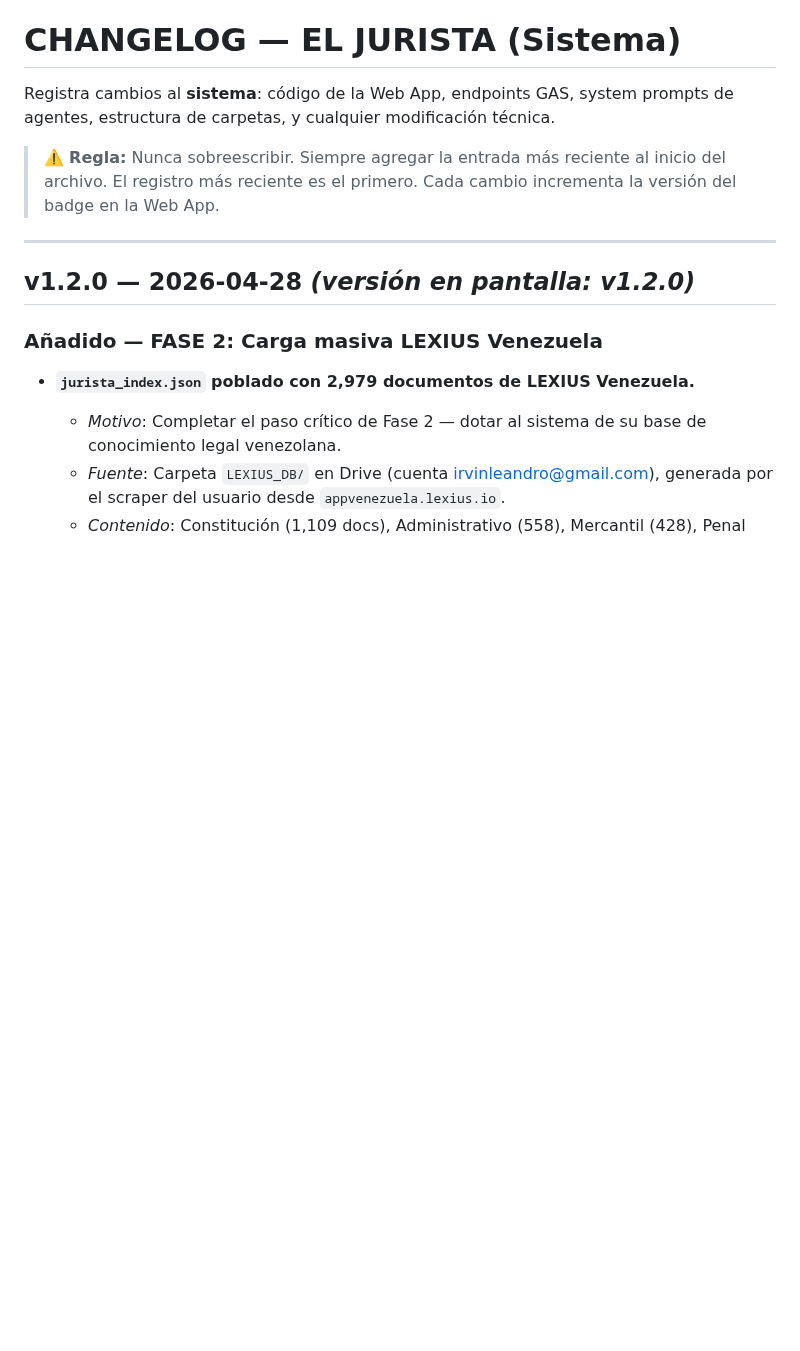
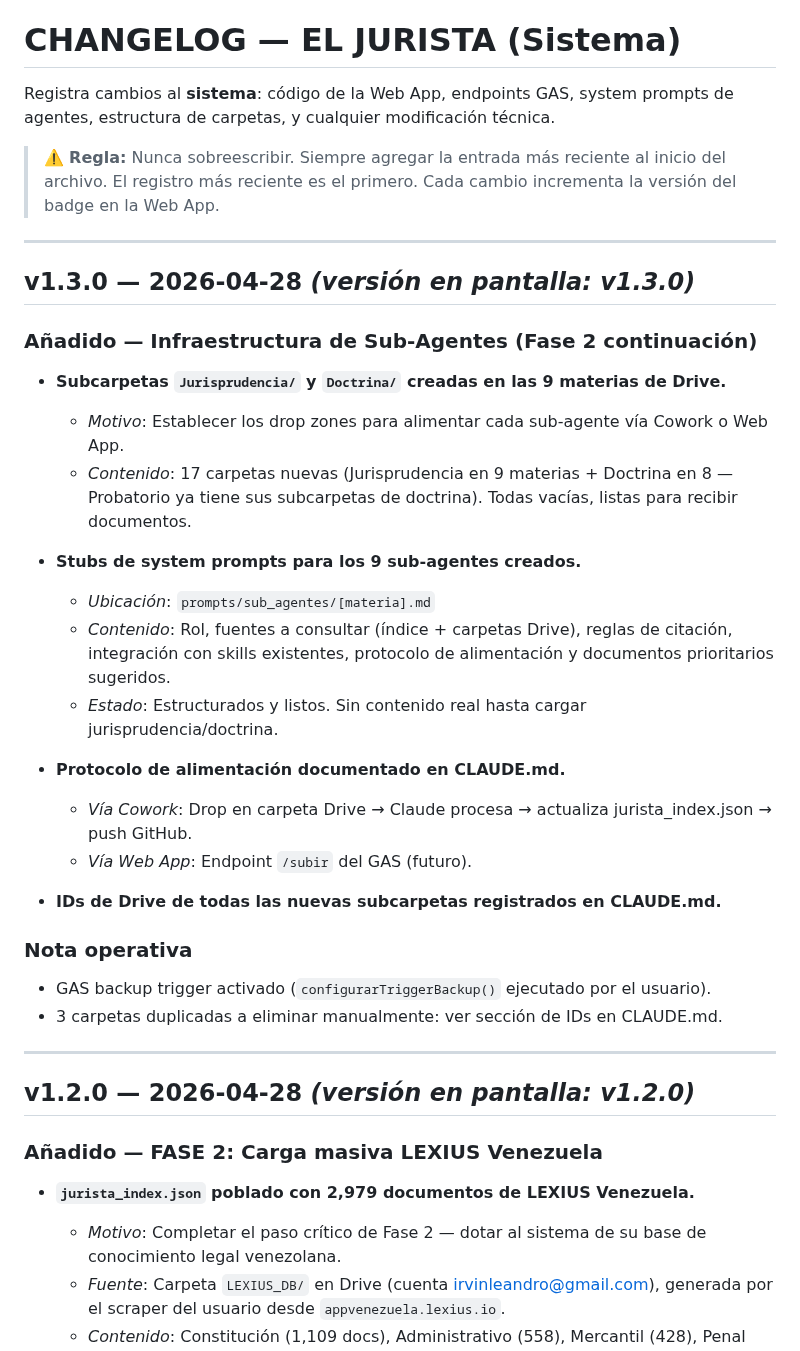
Before and after one commit to ItoVzla/EL-JURISTA, a Markdown page: CHANGELOG.md, the part around the change. Rendered like a GitHub page; blank space fills up the shorter version.

Commit message:
v1.3.0: infraestructura sub-agentes — carpetas Drive + stubs prompts

```diff
--- a/CHANGELOG.md
+++ b/CHANGELOG.md
@@ -3,6 +3,32 @@
 Registra cambios al **sistema**: código de la Web App, endpoints GAS, system prompts de agentes, estructura de carpetas, y cualquier modificación técnica.
 
 > ⚠️ **Regla:** Nunca sobreescribir. Siempre agregar la entrada más reciente al inicio del archivo. El registro más reciente es el primero. Cada cambio incrementa la versión del badge en la Web App.
+
+---
+
+## v1.3.0 — 2026-04-28 *(versión en pantalla: v1.3.0)*
+
+### Añadido — Infraestructura de Sub-Agentes (Fase 2 continuación)
+
+- **Subcarpetas `Jurisprudencia/` y `Doctrina/` creadas en las 9 materias de Drive.**
+  - *Motivo*: Establecer los drop zones para alimentar cada sub-agente vía Cowork o Web App.
+  - *Contenido*: 17 carpetas nuevas (Jurisprudencia en 9 materias + Doctrina en 8 — Probatorio ya tiene sus subcarpetas de doctrina). Todas vacías, listas para recibir documentos.
+
+- **Stubs de system prompts para los 9 sub-agentes creados.**
+  - *Ubicación*: `prompts/sub_agentes/[materia].md`
+  - *Contenido*: Rol, fuentes a consultar (índice + carpetas Drive), reglas de citación, integración con skills existentes, protocolo de alimentación y documentos prioritarios sugeridos.
+  - *Estado*: Estructurados y listos. Sin contenido real hasta cargar jurisprudencia/doctrina.
+
+- **Protocolo de alimentación documentado en CLAUDE.md.**
+  - *Vía Cowork*: Drop en carpeta Drive → Claude procesa → actualiza jurista_index.json → push GitHub.
+  - *Vía Web App*: Endpoint `/subir` del GAS (futuro).
+
+- **IDs de Drive de todas las nuevas subcarpetas registrados en CLAUDE.md.**
+
+### Nota operativa
+
+- GAS backup trigger activado (`configurarTriggerBackup()` ejecutado por el usuario).
+- 3 carpetas duplicadas a eliminar manualmente: ver sección de IDs en CLAUDE.md.
 
 ---
 
```
